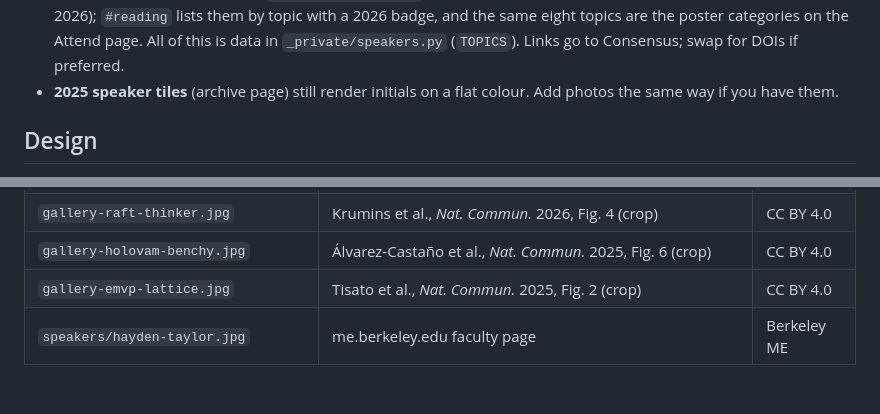
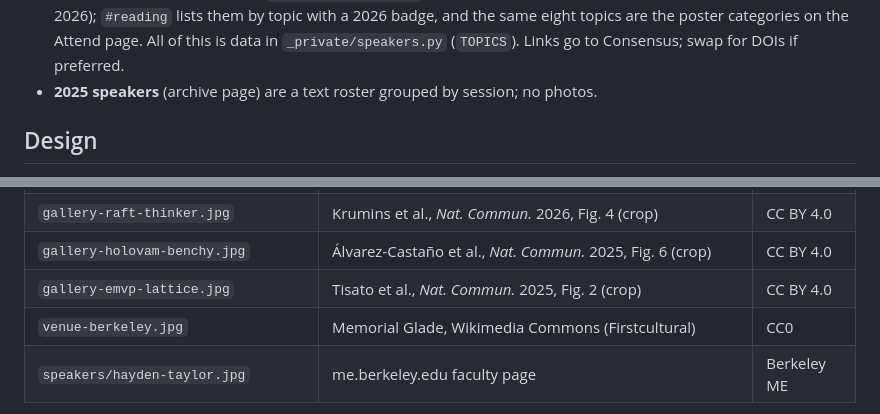
Before and after one commit to vamsymposium/vamsymposium.github.io, a Markdown page: README.md, 2 parts joined by grey strips. Drawn GitHub-style; blank space fills up the shorter version.

Commit message:
README: venue photo credit

```diff
--- a/README.md
+++ b/README.md
@@ -86,8 +86,7 @@ These were inferred from the planning documents and need a real decision:
   distilled from ~45 papers (2024–2026); `#reading` lists them by topic with a 2026 badge,
   and the same eight topics are the poster categories on the Attend page. All of this is
   data in `_private/speakers.py` (`TOPICS`). Links go to Consensus; swap for DOIs if preferred.
-- **2025 speaker tiles** (archive page) still render initials on a flat colour. Add photos
-  the same way if you have them.
+- **2025 speakers** (archive page) are a text roster grouped by session; no photos.
 
 ## Design
 
@@ -116,6 +115,7 @@ Light only; every colour is painted explicitly.
 | `gallery-raft-thinker.jpg` | Krumins et al., *Nat. Commun.* 2026, Fig. 4 (crop) | CC BY 4.0 |
 | `gallery-holovam-benchy.jpg` | Álvarez-Castaño et al., *Nat. Commun.* 2025, Fig. 6 (crop) | CC BY 4.0 |
 | `gallery-emvp-lattice.jpg` | Tisato et al., *Nat. Commun.* 2025, Fig. 2 (crop) | CC BY 4.0 |
+| `venue-berkeley.jpg` | Memorial Glade, Wikimedia Commons (Firstcultural) | CC0 |
 | `speakers/hayden-taylor.jpg` | me.berkeley.edu faculty page | Berkeley ME |
 
 Replace the OpenCAL shots with your own lab photography when you have it — a photo of
```
